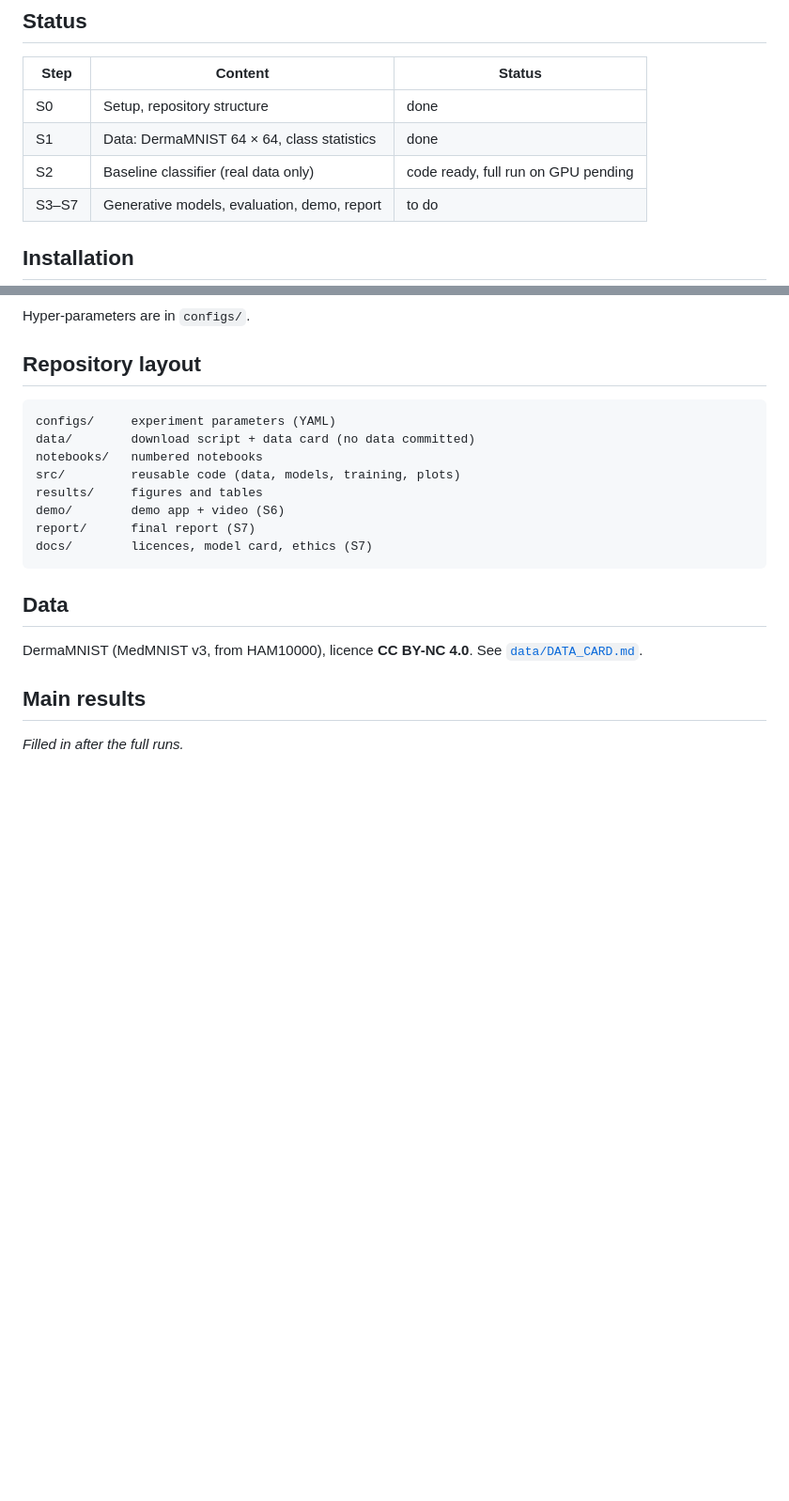
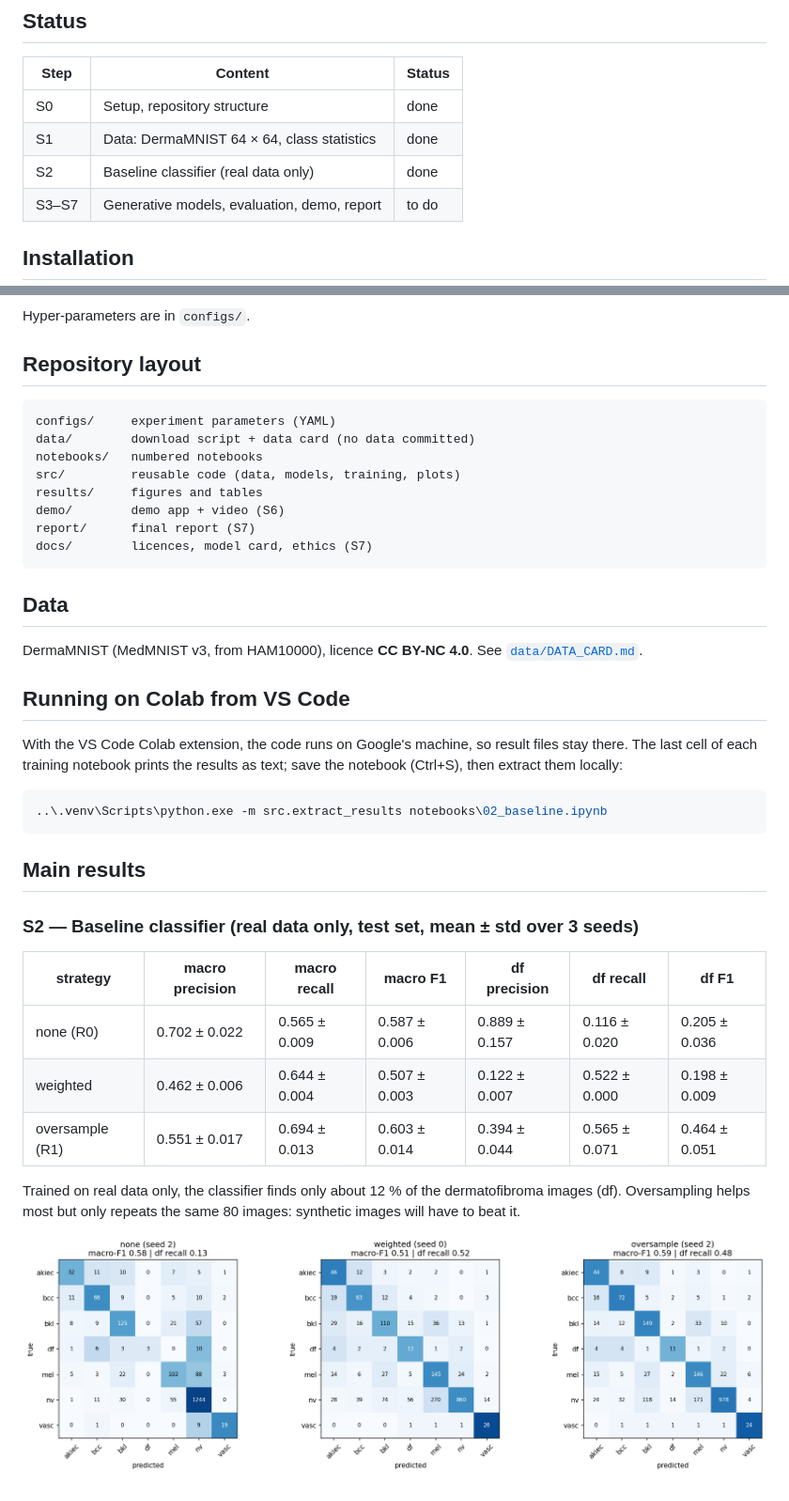
Before and after one commit to zouhairi1/mini_project_generative_visuelle, a Markdown page: README.md, 2 parts joined by grey strips. Shown at 94% size. Rendered like a GitHub page; pictures changed too: results/s2_confusion_matrices.png (added); blank space fills up the shorter version.

````diff
--- a/README.md
+++ b/README.md
@@ -10,7 +10,7 @@ The full plan, with a mind map and progress checkboxes, is in [`impl.md`](impl.m
 |---|---|---|
 | S0 | Setup, repository structure | done |
 | S1 | Data: DermaMNIST 64 × 64, class statistics | done |
-| S2 | Baseline classifier (real data only) | code ready, full run on GPU pending |
+| S2 | Baseline classifier (real data only) | done |
 | S3–S7 | Generative models, evaluation, demo, report | to do |
 
 ## Installation
@@ -54,6 +54,24 @@ docs/        licences, model card, ethics (S7)
 
 DermaMNIST (MedMNIST v3, from HAM10000), licence **CC BY-NC 4.0**. See [`data/DATA_CARD.md`](data/DATA_CARD.md).
 
+## Running on Colab from VS Code
+
+With the VS Code Colab extension, the code runs on Google's machine, so result files stay there. The last cell of each training notebook prints the results as text; save the notebook (Ctrl+S), then extract them locally:
+
+```powershell
+..\.venv\Scripts\python.exe -m src.extract_results notebooks\02_baseline.ipynb
+```
+
 ## Main results
 
-*Filled in after the full runs.*
+### S2 — Baseline classifier (real data only, test set, mean ± std over 3 seeds)
+
+| strategy | macro precision | macro recall | macro F1 | df precision | df recall | df F1 |
+|---|---|---|---|---|---|---|
+| none (R0) | 0.702 ± 0.022 | 0.565 ± 0.009 | 0.587 ± 0.006 | 0.889 ± 0.157 | 0.116 ± 0.020 | 0.205 ± 0.036 |
+| weighted | 0.462 ± 0.006 | 0.644 ± 0.004 | 0.507 ± 0.003 | 0.122 ± 0.007 | 0.522 ± 0.000 | 0.198 ± 0.009 |
+| oversample (R1) | 0.551 ± 0.017 | 0.694 ± 0.013 | 0.603 ± 0.014 | 0.394 ± 0.044 | 0.565 ± 0.071 | 0.464 ± 0.051 |
+
+Trained on real data only, the classifier finds only about 12 % of the dermatofibroma images (df). Oversampling helps most but only repeats the same 80 images: synthetic images will have to beat it.
+
+![Confusion matrices](results/s2_confusion_matrices.png)
````
Also changed, not shown: impl.md (+5 -3 lines), results/s2_training_curves.png (added), 5 other files.
